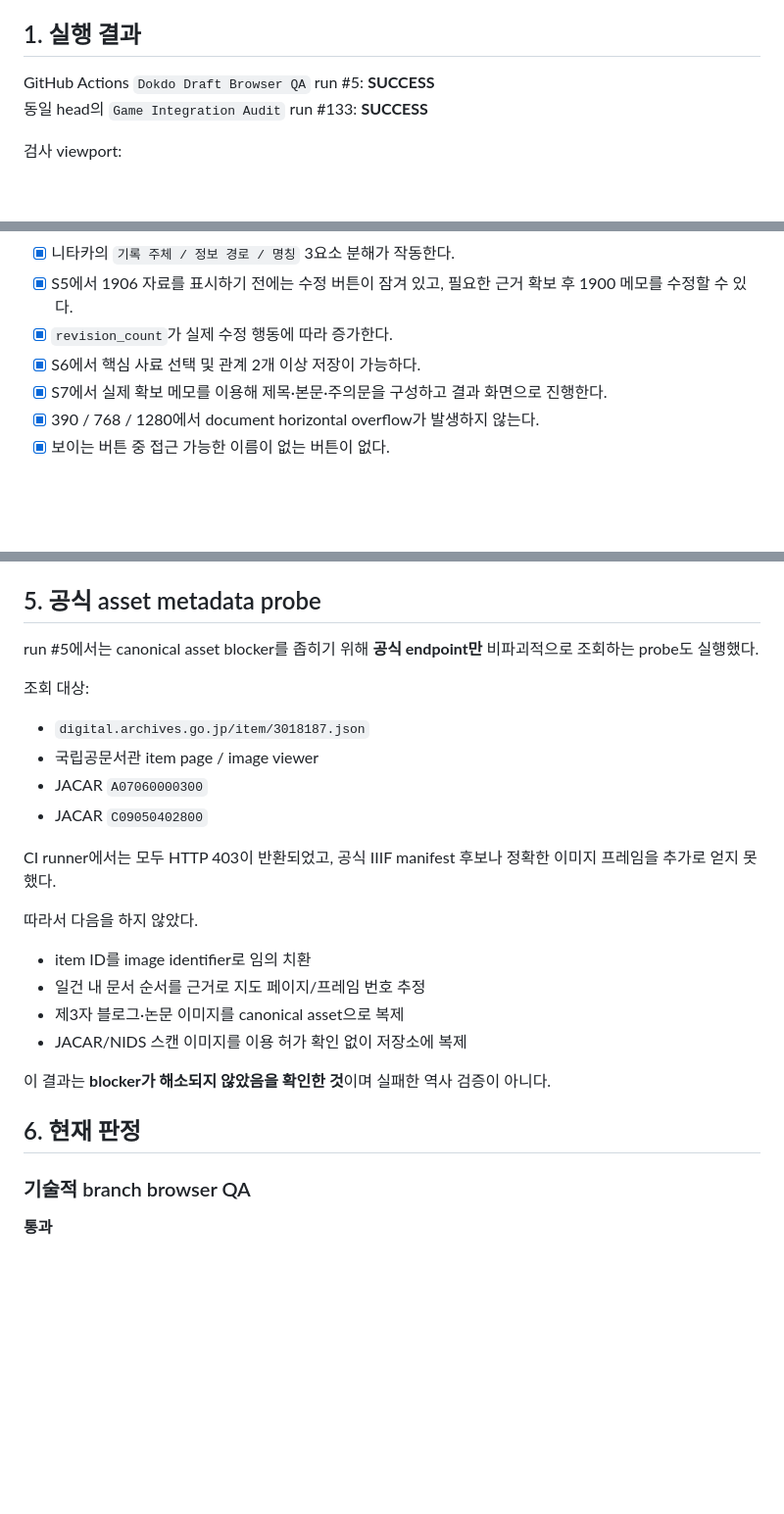
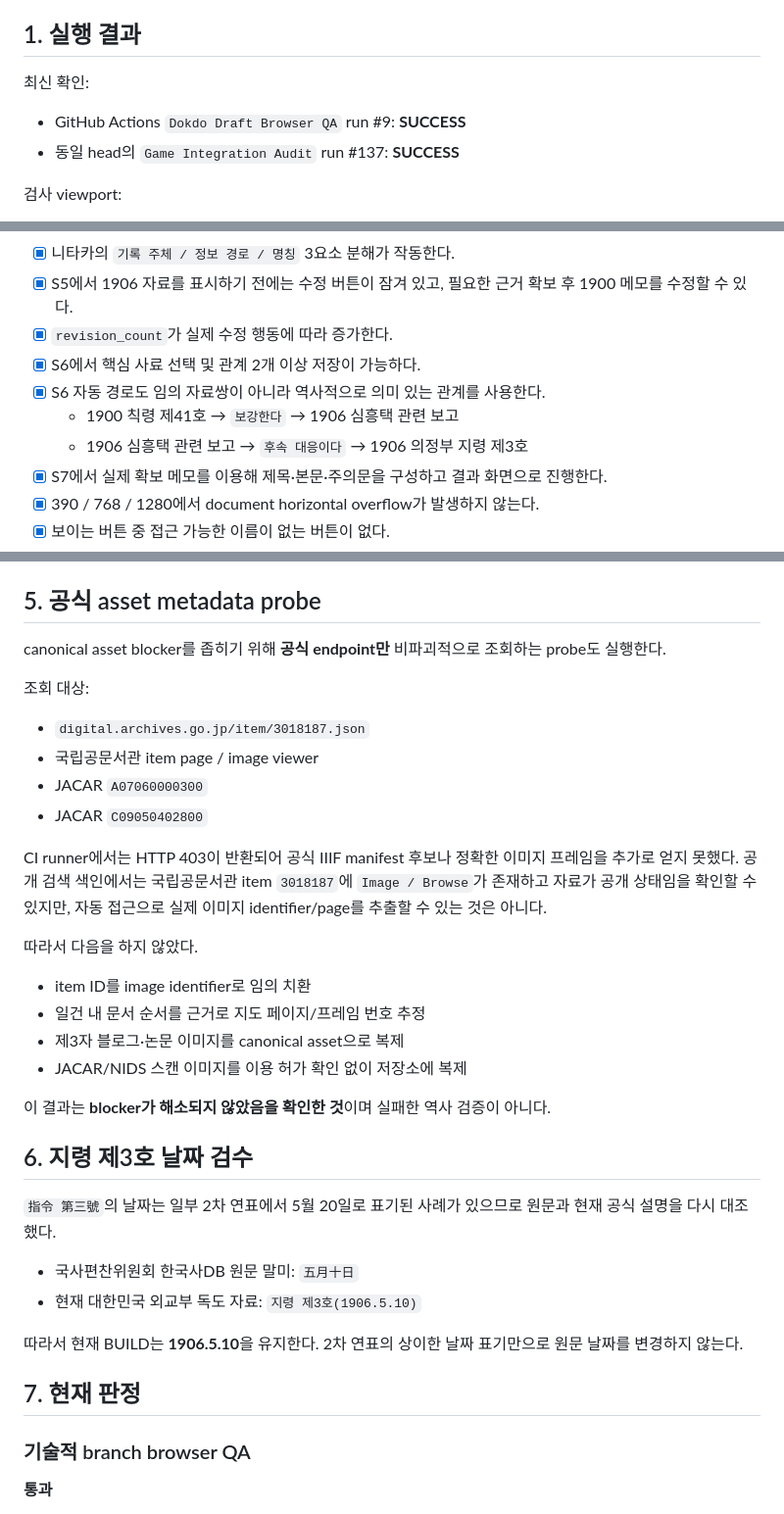
Before and after one commit to gtmc-history/games, a Markdown page: dokdo-1905-file/QA_BROWSER_REPORT_2026-09-14.md, 3 parts joined by grey strips. Shown at 98% size. GitHub-like rendering; blank space fills up the shorter version.

Commit message:
Record meaningful S6 QA path and latest successful runs

```diff
--- a/dokdo-1905-file/QA_BROWSER_REPORT_2026-09-14.md
+++ b/dokdo-1905-file/QA_BROWSER_REPORT_2026-09-14.md
@@ -8,8 +8,10 @@
 
 ## 1. 실행 결과
 
-GitHub Actions `Dokdo Draft Browser QA` run #5: **SUCCESS**
-동일 head의 `Game Integration Audit` run #133: **SUCCESS**
+최신 확인:
+
+- GitHub Actions `Dokdo Draft Browser QA` run #9: **SUCCESS**
+- 동일 head의 `Game Integration Audit` run #137: **SUCCESS**
 
 검사 viewport:
 
@@ -32,6 +34,9 @@ GitHub Actions `Dokdo Draft Browser QA` run #5: **SUCCESS**
 - [x] S5에서 1906 자료를 표시하기 전에는 수정 버튼이 잠겨 있고, 필요한 근거 확보 후 1900 메모를 수정할 수 있다.
 - [x] `revision_count`가 실제 수정 행동에 따라 증가한다.
 - [x] S6에서 핵심 사료 선택 및 관계 2개 이상 저장이 가능하다.
+- [x] S6 자동 경로도 임의 자료쌍이 아니라 역사적으로 의미 있는 관계를 사용한다.
+  - 1900 칙령 제41호 → `보강한다` → 1906 심흥택 관련 보고
+  - 1906 심흥택 관련 보고 → `후속 대응이다` → 1906 의정부 지령 제3호
 - [x] S7에서 실제 확보 메모를 이용해 제목·본문·주의문을 구성하고 결과 화면으로 진행한다.
 - [x] 390 / 768 / 1280에서 document horizontal overflow가 발생하지 않는다.
 - [x] 보이는 버튼 중 접근 가능한 이름이 없는 버튼이 없다.
@@ -85,7 +90,7 @@ outside_one_status = 현재 지명 식별 보류 경로
 
 ## 5. 공식 asset metadata probe
 
-run #5에서는 canonical asset blocker를 좁히기 위해 **공식 endpoint만** 비파괴적으로 조회하는 probe도 실행했다.
+canonical asset blocker를 좁히기 위해 **공식 endpoint만** 비파괴적으로 조회하는 probe도 실행한다.
 
 조회 대상:
 
@@ -94,7 +99,7 @@ run #5에서는 canonical asset blocker를 좁히기 위해 **공식 endpoint만
 - JACAR `A07060000300`
 - JACAR `C09050402800`
 
-CI runner에서는 모두 HTTP 403이 반환되었고, 공식 IIIF manifest 후보나 정확한 이미지 프레임을 추가로 얻지 못했다.
+CI runner에서는 HTTP 403이 반환되어 공식 IIIF manifest 후보나 정확한 이미지 프레임을 추가로 얻지 못했다. 공개 검색 색인에서는 국립공문서관 item `3018187`에 `Image / Browse`가 존재하고 자료가 공개 상태임을 확인할 수 있지만, 자동 접근으로 실제 이미지 identifier/page를 추출할 수 있는 것은 아니다.
 
 따라서 다음을 하지 않았다.
 
@@ -105,7 +110,16 @@ CI runner에서는 모두 HTTP 403이 반환되었고, 공식 IIIF manifest 후
 
 이 결과는 **blocker가 해소되지 않았음을 확인한 것**이며 실패한 역사 검증이 아니다.
 
-## 6. 현재 판정
+## 6. 지령 제3호 날짜 검수
+
+`指令 第三號`의 날짜는 일부 2차 연표에서 5월 20일로 표기된 사례가 있으므로 원문과 현재 공식 설명을 다시 대조했다.
+
+- 국사편찬위원회 한국사DB 원문 말미: `五月十日`
+- 현재 대한민국 외교부 독도 자료: `지령 제3호(1906.5.10)`
+
+따라서 현재 BUILD는 **1906.5.10**을 유지한다. 2차 연표의 상이한 날짜 표기만으로 원문 날짜를 변경하지 않는다.
+
+## 7. 현재 판정
 
 ### 기술적 branch browser QA
 **통과**
```
Also changed, not shown: other parts of dokdo-1905-file/QA_BROWSER_REPORT_2026-09-14.md (+1 -1 lines).
